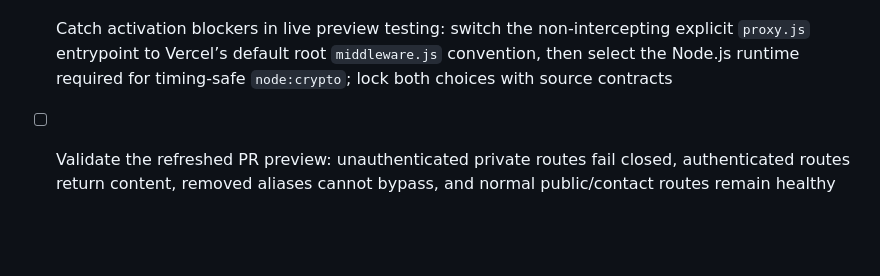
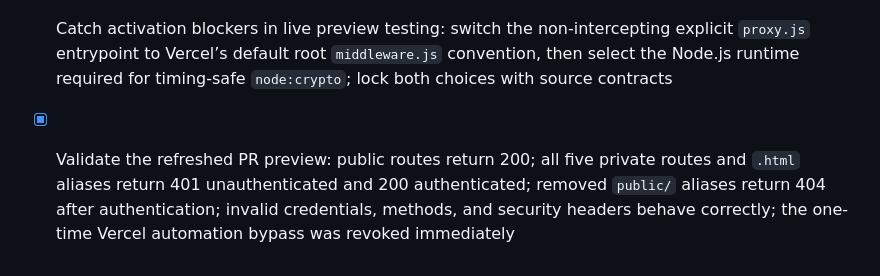
Before and after one commit to cleanspacestay/cleanspacestay-marketing, a Markdown page: todo.md, the part around the change. GitHub-like rendering; blank space fills up the shorter version.

Commit message:
docs: record private preview validation

```diff
--- a/todo.md
+++ b/todo.md
@@ -79,4 +79,4 @@ All three pages now comprehensively cover the web platform and the iOS/Android m
 - [x] Securely remove temporary local Vercel/OIDC/settings files created during no-deploy validation
 - [x] Provision the rotated encrypted `MARKETING_PRIVATE_ACCESS_SHA256` for Preview and Production and deliver the replacement password to KB by attachment-only email; the first pre-activation value was revoked after integration preview exposure and is unusable
 - [x] Catch activation blockers in live preview testing: switch the non-intercepting explicit `proxy.js` entrypoint to Vercel’s default root `middleware.js` convention, then select the Node.js runtime required for timing-safe `node:crypto`; lock both choices with source contracts
-- [ ] Validate the refreshed PR preview: unauthenticated private routes fail closed, authenticated routes return content, removed aliases cannot bypass, and normal public/contact routes remain healthy
+- [x] Validate the refreshed PR preview: public routes return 200; all five private routes and `.html` aliases return 401 unauthenticated and 200 authenticated; removed `public/` aliases return 404 after authentication; invalid credentials, methods, and security headers behave correctly; the one-time Vercel automation bypass was revoked immediately
```
